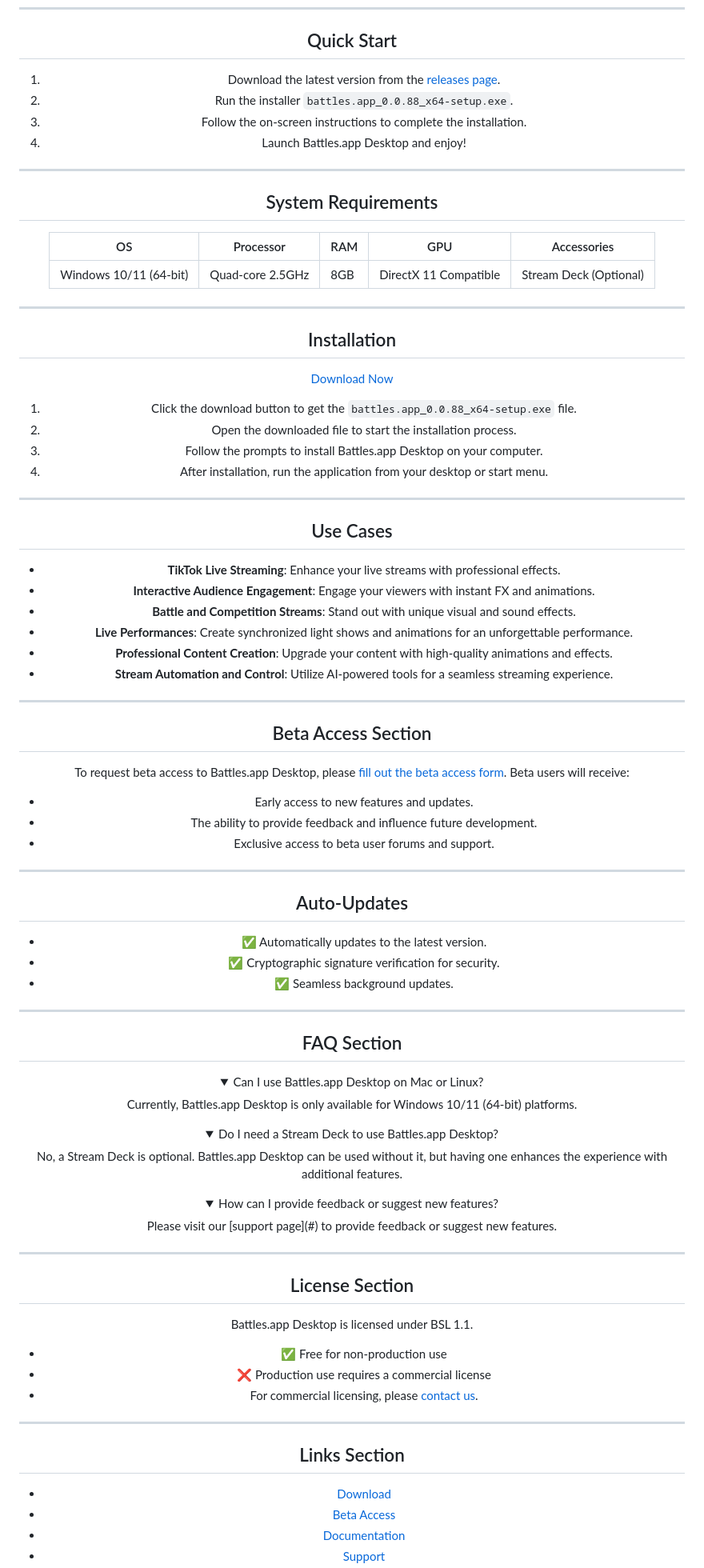
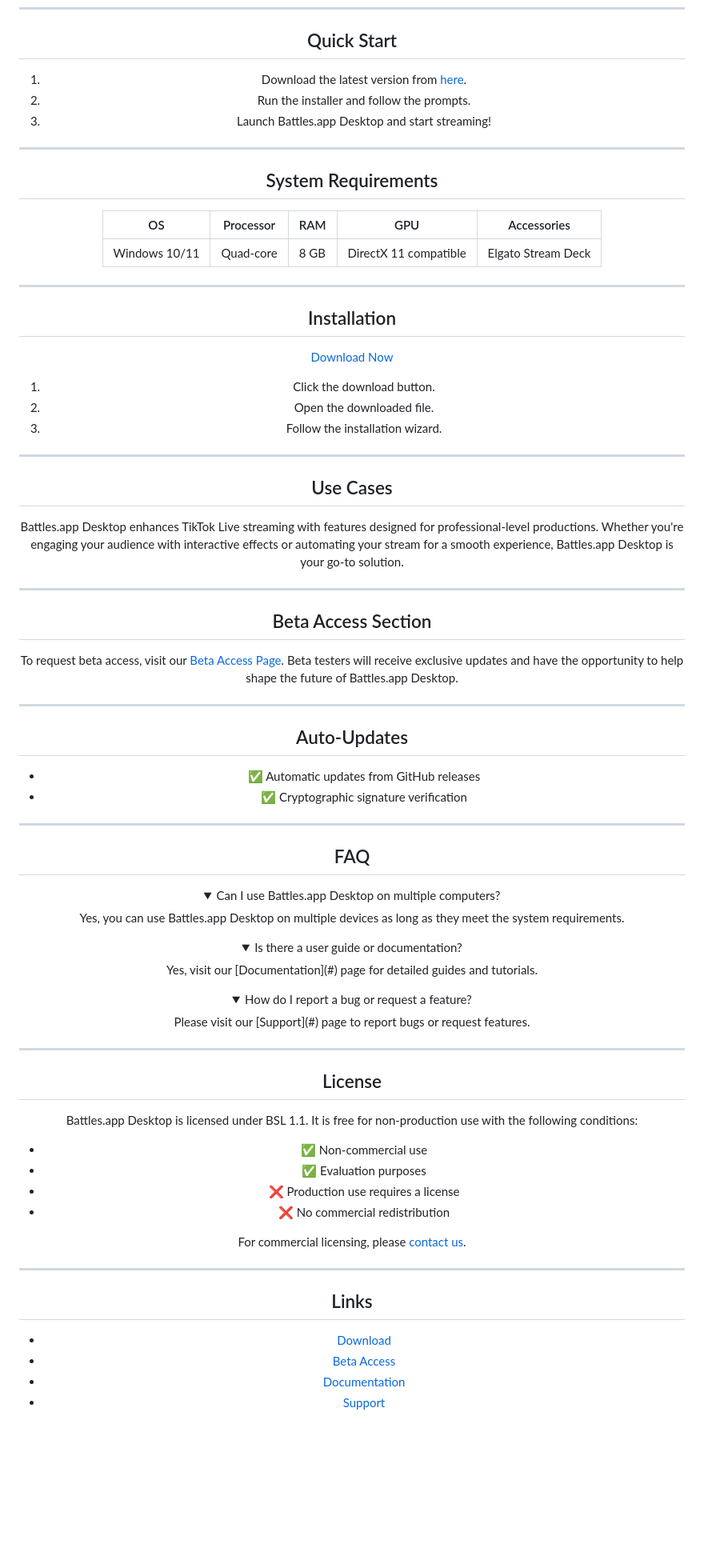
Before and after one commit to battles-app/desktop, a Markdown page: README.md, the part around the change printed below. Shown: that part at 80% size. GitHub-like rendering; folded sections open; blank space fills up the shorter version.

Commit message:
docs: update README for v0.0.89

```diff
--- a/README.md
+++ b/README.md
@@ -36,18 +48,17 @@ Download • [Beta Access](#beta-access-section) • [Documentation](#) • [Sup
 
 ## Quick Start
 
-1. Download the latest version from the [releases page](https://github.com/battles-app/desktop/releases).
-2. Run the installer `battles.app_0.0.88_x64-setup.exe`.
-3. Follow the on-screen instructions to complete the installation.
-4. Launch Battles.app Desktop and enjoy!
+1. Download the latest version from [here](https://github.com/battles-app/desktop/releases/download/v0.0.89/battles.app_0.0.89_x64-setup.exe).
+2. Run the installer and follow the prompts.
+3. Launch Battles.app Desktop and start streaming!
 
 ---
 
 ## System Requirements
 
-| OS         | Processor | RAM  | GPU  | Accessories         |
-|------------|-----------|------|------|---------------------|
-| Windows 10/11 (64-bit) | Quad-core 2.5GHz | 8GB | DirectX 11 Compatible | Stream Deck (Optional) |
+| OS             | Processor | RAM  | GPU     | Accessories        |
+| -------------- | --------- | ---- | ------- | ------------------ |
+| Windows 10/11  | Quad-core | 8 GB | DirectX 11 compatible | Elgato Stream Deck |
 
 ---
 
@@ -57,68 +68,60 @@ Download • [Beta Access](#beta-access-section) • [Documentation](#) • [Sup
 
-1. Click the download button to get the `battles.app_0.0.88_x64-setup.exe` file.
-2. Open the downloaded file to start the installation process.
-3. Follow the prompts to install Battles.app Desktop on your computer.
-4. After installation, run the application from your desktop or start menu.
+1. Click the download button.
+2. Open the downloaded file.
+3. Follow the installation wizard.
 
 ---
 
 ## Use Cases
 
-- **TikTok Live Streaming**: Enhance your live streams with professional effects.
-- **Interactive Audience Engagement**: Engage your viewers with instant FX and animations.
-- **Battle and Competition Streams**: Stand out with unique visual and sound effects.
-- **Live Performances**: Create synchronized light shows and animations for an unforgettable performance.
-- **Professional Content Creation**: Upgrade your content with high-quality animations and effects.
-- **Stream Automation and Control**: Utilize AI-powered tools for a seamless streaming experience.
+Battles.app Desktop enhances TikTok Live streaming with features designed for professional-level productions. Whether you're engaging your audience with interactive effects or automating your stream for a smooth experience, Battles.app Desktop is your go-to solution.
 
 ---
 
 ## Beta Access Section
 
-To request beta access to Battles.app Desktop, please [fill out the beta access form](#). Beta users will receive:
-
-- Early access to new features and updates.
-- The ability to provide feedback and influence future development.
-- Exclusive access to beta user forums and support.
+To request beta access, visit our [Beta Access Page](#). Beta testers will receive exclusive updates and have the opportunity to help shape the future of Battles.app Desktop.
 
 ---
 
 ## Auto-Updates
 
-- ✅ Automatically updates to the latest version.
-- ✅ Cryptographic signature verification for security.
-- ✅ Seamless background updates.
+- ✅ Automatic updates from GitHub releases
+- ✅ Cryptographic signature verification
 
 ---
 
-## FAQ Section
+## FAQ
 
 <details>
-<summary>Can I use Battles.app Desktop on Mac or Linux?</summary>
-Currently, Battles.app Desktop is only available for Windows 10/11 (64-bit) platforms.
+<summary>Can I use Battles.app Desktop on multiple computers?</summary>
+Yes, you can use Battles.app Desktop on multiple devices as long as they meet the system requirements.
 </details>
 
 <details>
-<summary>Do I need a Stream Deck to use Battles.app Desktop?</summary>
-No, a Stream Deck is optional. Battles.app Desktop can be used without it, but having one enhances the experience with additional features.
+<summary>Is there a user guide or documentation?</summary>
+Yes, visit our [Documentation](#) page for detailed guides and tutorials.
 </details>
 
 <details>
-<summary>How can I provide feedback or suggest new features?</summary>
-Please visit our [support page](#) to provide feedback or suggest new features.
+<summary>How do I report a bug or request a feature?</summary>
+Please visit our [Support](#) page to report bugs or request features.
 </details>
 
 ---
 
-## License Section
+## License
 
-Battles.app Desktop is licensed under BSL 1.1.
+Battles.app Desktop is licensed under BSL 1.1. It is free for non-production use with the following conditions:
 
-- ✅ Free for non-production use
-- ❌ Production use requires a commercial license
-- For commercial licensing, please [contact us](#).
+- ✅ Non-commercial use
+- ✅ Evaluation purposes
+- ❌ Production use requires a license
+- ❌ No commercial redistribution
+
+For commercial licensing, please [contact us](#).
 
 ---
 
-## Links Section
+## Links
 
```
Also changed, not shown: other parts of README.md (+30 -21 lines).
